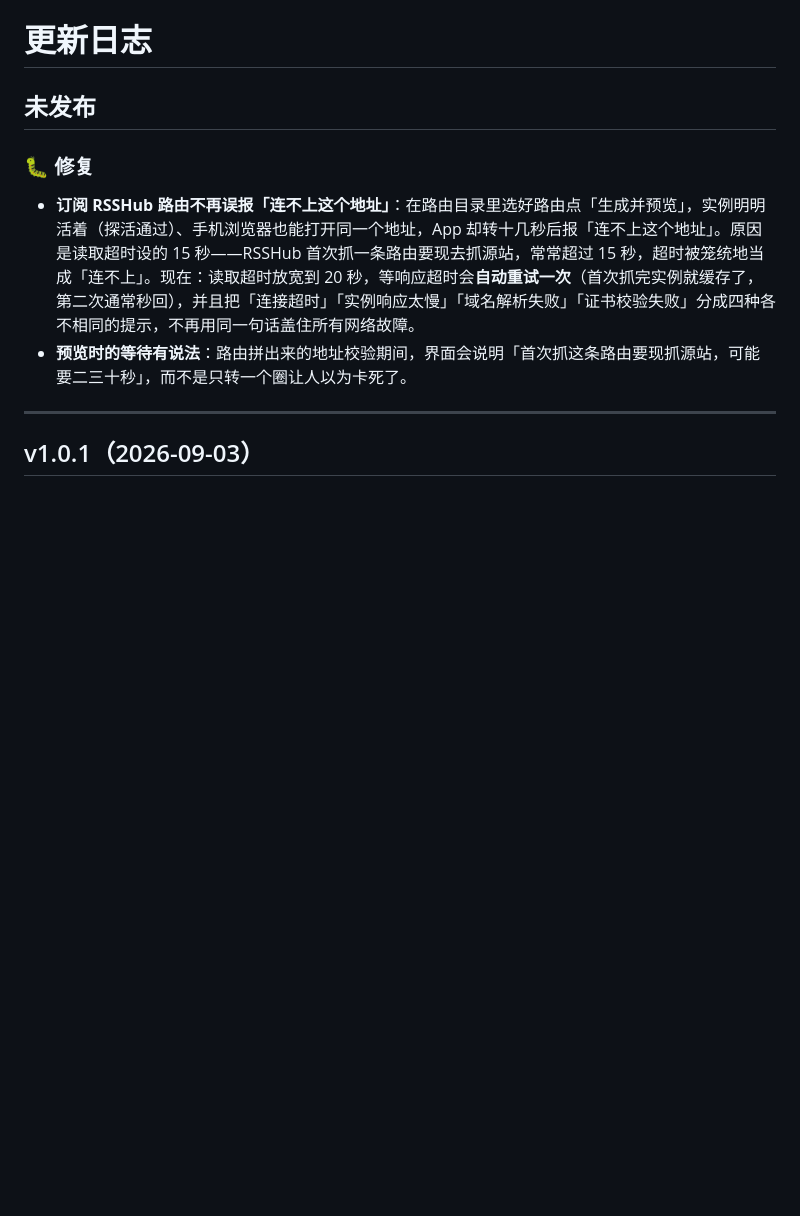
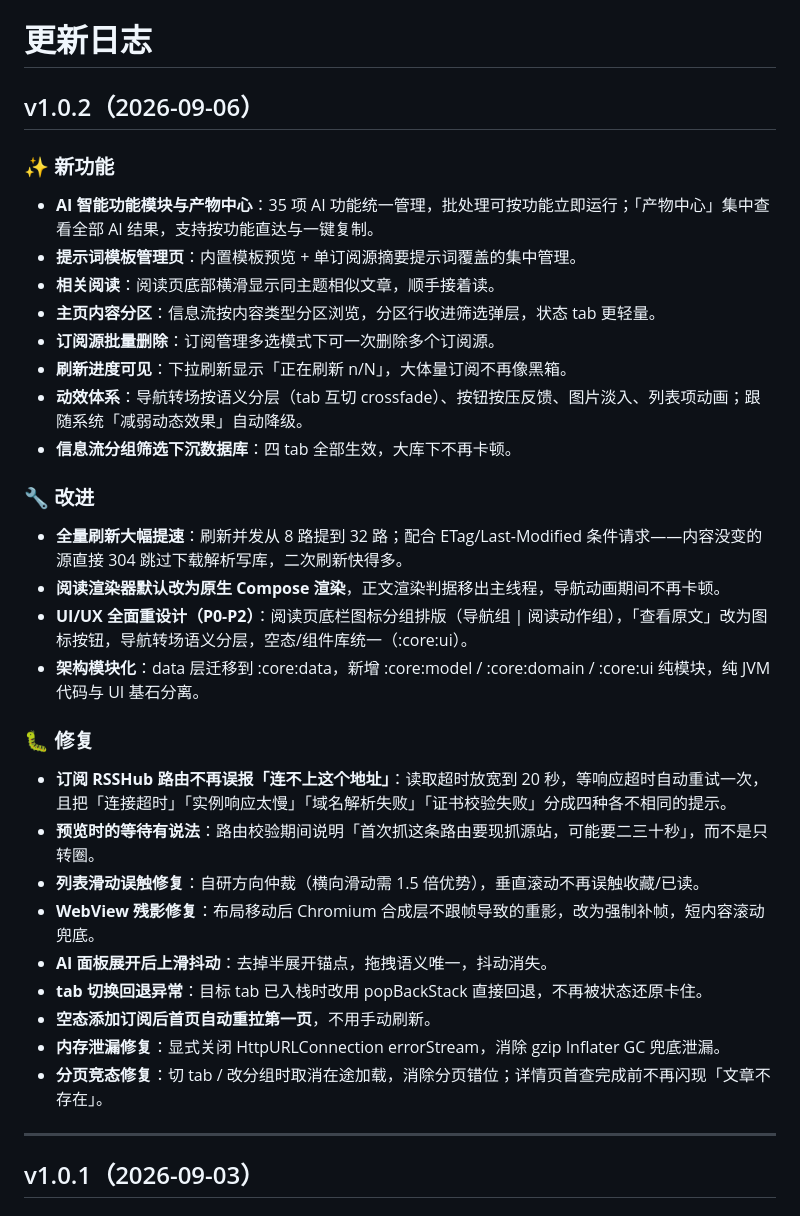
Before and after one commit to mariamjensen42-glitch/RssRadar, a Markdown page: CHANGELOG.md, the part around the change. Rendered like a GitHub page; blank space fills up the shorter version.

Commit message:
docs: CHANGELOG v1.0.2

```diff
--- a/CHANGELOG.md
+++ b/CHANGELOG.md
@@ -1,11 +1,36 @@
 # 更新日志
 
-## 未发布
+## v1.0.2（2026-09-06）
+
+### ✨ 新功能
+
+- **AI 智能功能模块与产物中心**：35 项 AI 功能统一管理，批处理可按功能立即运行；「产物中心」集中查看全部 AI 结果，支持按功能直达与一键复制。
+- **提示词模板管理页**：内置模板预览 + 单订阅源摘要提示词覆盖的集中管理。
+- **相关阅读**：阅读页底部横滑显示同主题相似文章，顺手接着读。
+- **主页内容分区**：信息流按内容类型分区浏览，分区行收进筛选弹层，状态 tab 更轻量。
+- **订阅源批量删除**：订阅管理多选模式下可一次删除多个订阅源。
+- **刷新进度可见**：下拉刷新显示「正在刷新 n/N」，大体量订阅不再像黑箱。
+- **动效体系**：导航转场按语义分层（tab 互切 crossfade）、按钮按压反馈、图片淡入、列表项动画；跟随系统「减弱动态效果」自动降级。
+- **信息流分组筛选下沉数据库**：四 tab 全部生效，大库下不再卡顿。
+
+### 🔧 改进
+
+- **全量刷新大幅提速**：刷新并发从 8 路提到 32 路；配合 ETag/Last-Modified 条件请求——内容没变的源直接 304 跳过下载解析写库，二次刷新快得多。
+- **阅读渲染器默认改为原生 Compose 渲染**，正文渲染判据移出主线程，导航动画期间不再卡顿。
+- **UI/UX 全面重设计（P0-P2）**：阅读页底栏图标分组排版（导航组 | 阅读动作组），「查看原文」改为图标按钮，导航转场语义分层，空态/组件库统一（:core:ui）。
+- **架构模块化**：data 层迁移到 :core:data，新增 :core:model / :core:domain / :core:ui 纯模块，纯 JVM 代码与 UI 基石分离。
 
 ### 🐛 修复
 
-- **订阅 RSSHub 路由不再误报「连不上这个地址」**：在路由目录里选好路由点「生成并预览」，实例明明活着（探活通过）、手机浏览器也能打开同一个地址，App 却转十几秒后报「连不上这个地址」。原因是读取超时设的 15 秒——RSSHub 首次抓一条路由要现去抓源站，常常超过 15 秒，超时被笼统地当成「连不上」。现在：读取超时放宽到 20 秒，等响应超时会**自动重试一次**（首次抓完实例就缓存了，第二次通常秒回），并且把「连接超时」「实例响应太慢」「域名解析失败」「证书校验失败」分成四种各不相同的提示，不再用同一句话盖住所有网络故障。
-- **预览时的等待有说法**：路由拼出来的地址校验期间，界面会说明「首次抓这条路由要现抓源站，可能要二三十秒」，而不是只转一个圈让人以为卡死了。
+- **订阅 RSSHub 路由不再误报「连不上这个地址」**：读取超时放宽到 20 秒，等响应超时自动重试一次，且把「连接超时」「实例响应太慢」「域名解析失败」「证书校验失败」分成四种各不相同的提示。
+- **预览时的等待有说法**：路由校验期间说明「首次抓这条路由要现抓源站，可能要二三十秒」，而不是只转圈。
+- **列表滑动误触修复**：自研方向仲裁（横向滑动需 1.5 倍优势），垂直滚动不再误触收藏/已读。
+- **WebView 残影修复**：布局移动后 Chromium 合成层不跟帧导致的重影，改为强制补帧，短内容滚动兜底。
+- **AI 面板展开后上滑抖动**：去掉半展开锚点，拖拽语义唯一，抖动消失。
+- **tab 切换回退异常**：目标 tab 已入栈时改用 popBackStack 直接回退，不再被状态还原卡住。
+- **空态添加订阅后首页自动重拉第一页**，不用手动刷新。
+- **内存泄漏修复**：显式关闭 HttpURLConnection errorStream，消除 gzip Inflater GC 兜底泄漏。
+- **分页竞态修复**：切 tab / 改分组时取消在途加载，消除分页错位；详情页首查完成前不再闪现「文章不存在」。
 
 ---
 
```
